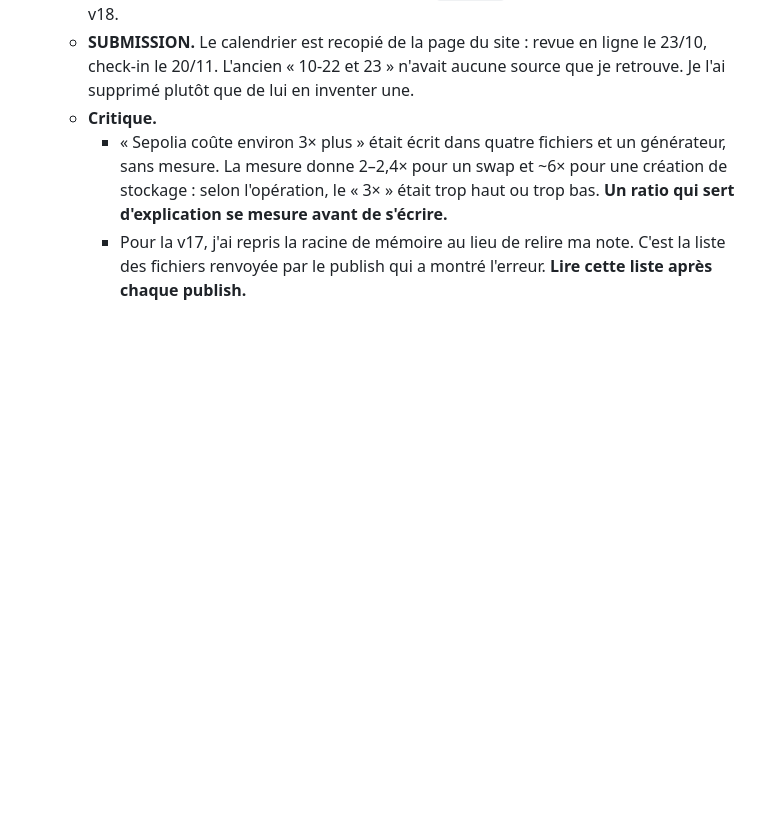
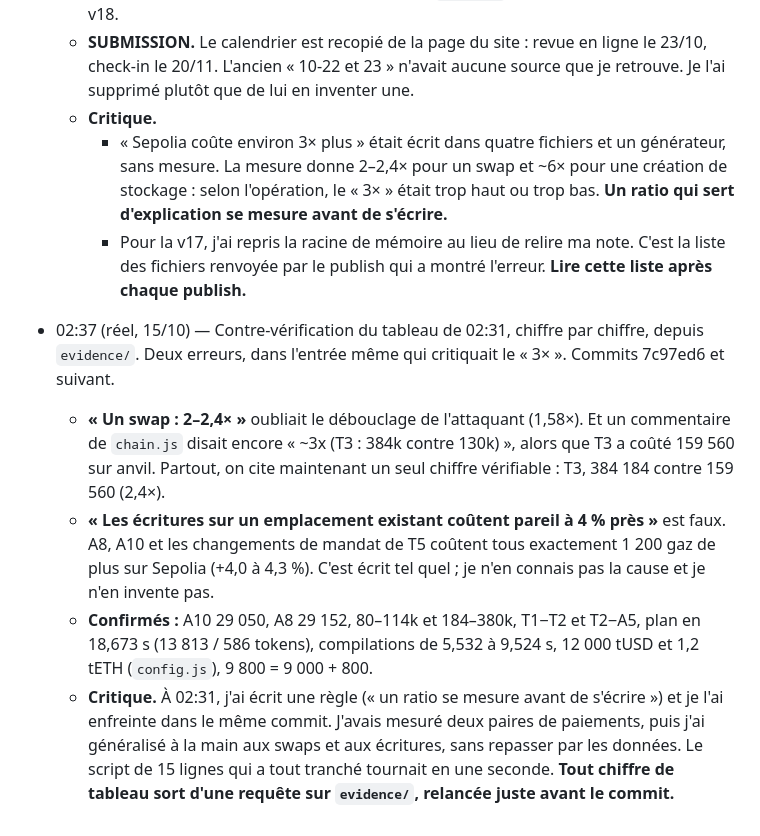
Before and after one commit to Brieuclerouxtardif/leash, a Markdown page: docs/boucle.md, the part around the change. Drawn GitHub-style; blank space fills up the shorter version.

Commit message:
README: storage-free calls cost 1,200 gas more on Sepolia, not 'the same'
Re-checked every figure of 'Measured on week 42' against evidence/.
A8, A10 and T5's mandate changes all cost exactly +1,200 gas on Sepolia
(+4.0 to 4.3 %), so 'the same within 4 %' was wrong. The others hold.
Journal 02:37.

Co-Authored-By: Claude Opus 5.5 <noreply@anthropic.com>

```diff
--- a/docs/boucle.md
+++ b/docs/boucle.md
@@ -332,3 +332,8 @@ Ce ne sont pas des promesses du prompt : c'est le contrat qui refuse. Chaque ref
   - **Critique.**
     - « Sepolia coûte environ 3× plus » était écrit dans quatre fichiers et un générateur, sans mesure. La mesure donne 2–2,4× pour un swap et ~6× pour une création de stockage : selon l'opération, le « 3× » était trop haut ou trop bas. **Un ratio qui sert d'explication se mesure avant de s'écrire.**
     - Pour la v17, j'ai repris la racine de mémoire au lieu de relire ma note. C'est la liste des fichiers renvoyée par le publish qui a montré l'erreur. **Lire cette liste après chaque publish.**
+- 02:37 (réel, 15/10) — Contre-vérification du tableau de 02:31, chiffre par chiffre, depuis `evidence/`. Deux erreurs, dans l'entrée même qui critiquait le « 3× ». Commits 7c97ed6 et suivant.
+  - **« Un swap : 2–2,4× »** oubliait le débouclage de l'attaquant (1,58×). Et un commentaire de `chain.js` disait encore « ~3x (T3 : 384k contre 130k) », alors que T3 a coûté 159 560 sur anvil. Partout, on cite maintenant un seul chiffre vérifiable : T3, 384 184 contre 159 560 (2,4×).
+  - **« Les écritures sur un emplacement existant coûtent pareil à 4 % près »** est faux. A8, A10 et les changements de mandat de T5 coûtent tous exactement 1 200 gaz de plus sur Sepolia (+4,0 à 4,3 %). C'est écrit tel quel ; je n'en connais pas la cause et je n'en invente pas.
+  - **Confirmés :** A10 29 050, A8 29 152, 80–114k et 184–380k, T1−T2 et T2−A5, plan en 18,673 s (13 813 / 586 tokens), compilations de 5,532 à 9,524 s, 12 000 tUSD et 1,2 tETH (`config.js`), 9 800 = 9 000 + 800.
+  - **Critique.** À 02:31, j'ai écrit une règle (« un ratio se mesure avant de s'écrire ») et je l'ai enfreinte dans le même commit. J'avais mesuré deux paires de paiements, puis j'ai généralisé à la main aux swaps et aux écritures, sans repasser par les données. Le script de 15 lignes qui a tout tranché tournait en une seconde. **Tout chiffre de tableau sort d'une requête sur `evidence/`, relancée juste avant le commit.**
```
Also changed, not shown: README.md (+1 -1 lines).
